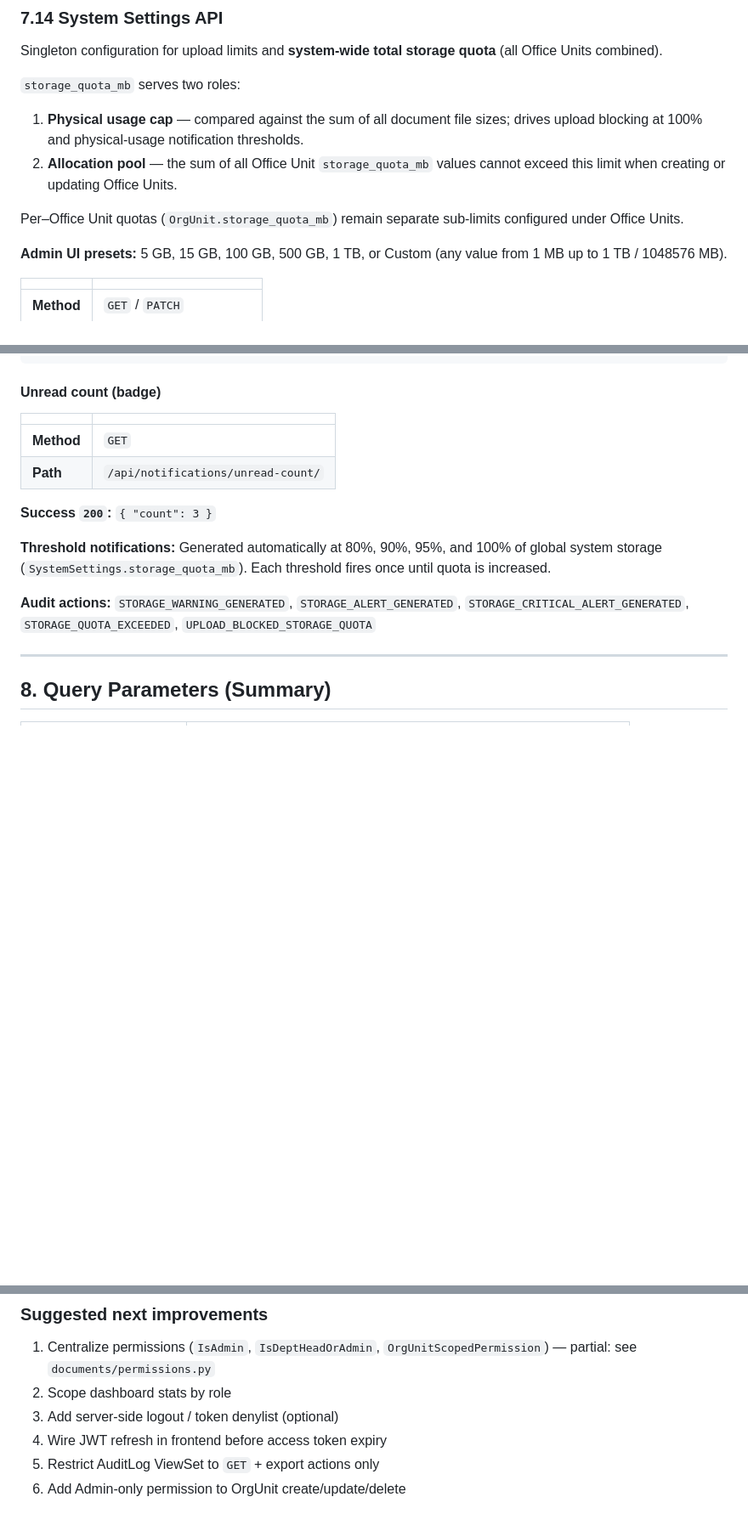
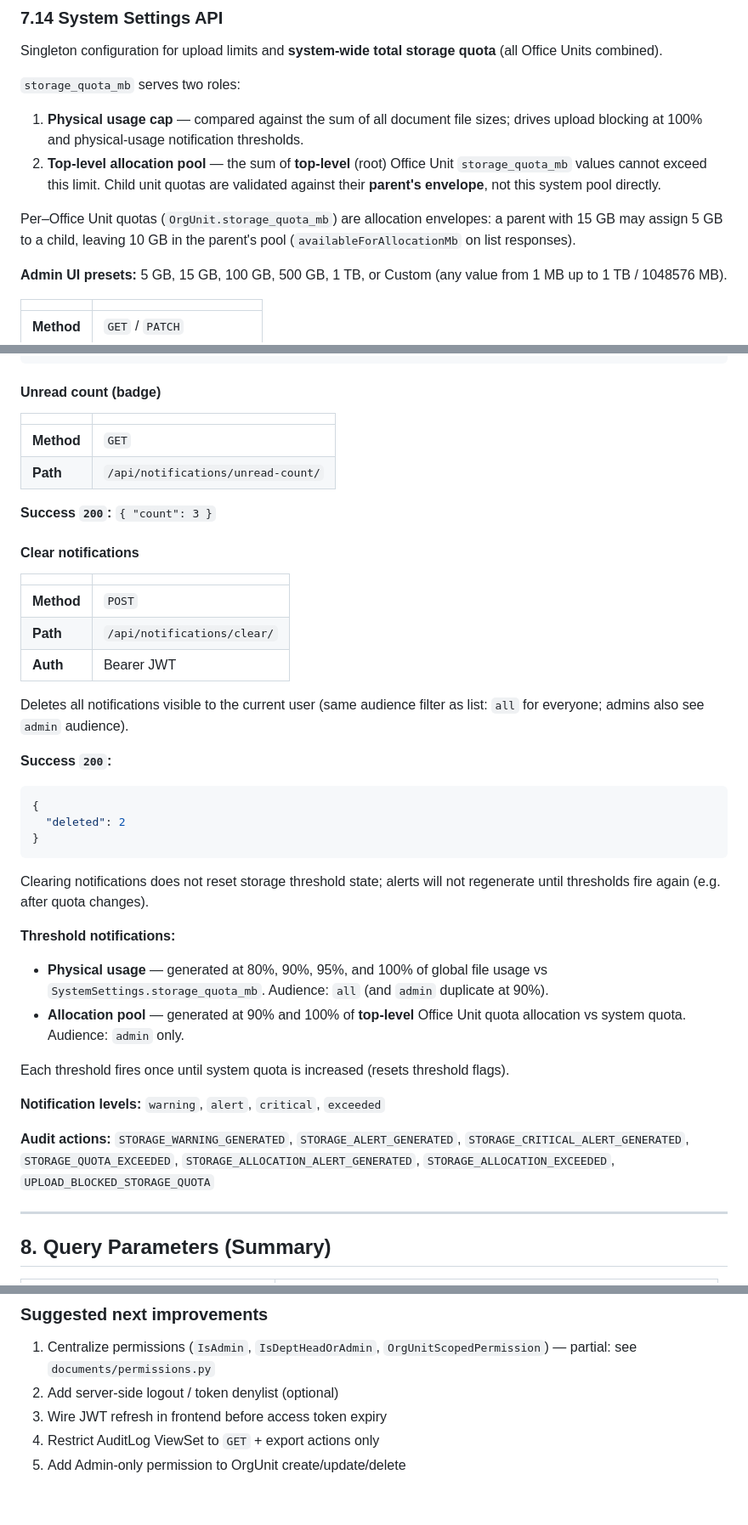
Before and after one commit to codelikeaproz/digitized-filing-system, a Markdown page: docs/API_DOCUMENTATION.md, 3 parts joined by grey strips. Shown at 85% size. Drawn GitHub-style; blank space fills up the shorter version.

````diff
--- a/docs/API_DOCUMENTATION.md
+++ b/docs/API_DOCUMENTATION.md
@@ -1602,9 +1685,9 @@ Singleton configuration for upload limits and **system-wide total storage quota*
 `storage_quota_mb` serves two roles:
 
 1. **Physical usage cap** — compared against the sum of all document file sizes; drives upload blocking at 100% and physical-usage notification thresholds.
-2. **Allocation pool** — the sum of all Office Unit `storage_quota_mb` values cannot exceed this limit when creating or updating Office Units.
-
-Per–Office Unit quotas (`OrgUnit.storage_quota_mb`) remain separate sub-limits configured under Office Units.
+2. **Top-level allocation pool** — the sum of **top-level** (root) Office Unit `storage_quota_mb` values cannot exceed this limit. Child unit quotas are validated against their **parent's envelope**, not this system pool directly.
+
+Per–Office Unit quotas (`OrgUnit.storage_quota_mb`) are allocation envelopes: a parent with 15 GB may assign 5 GB to a child, leaving 10 GB in the parent's pool (`availableForAllocationMb` on list responses).
 
 **Admin UI presets:** 5 GB, 15 GB, 100 GB, 500 GB, 1 TB, or Custom (any value from 1 MB up to 1 TB / 1048576 MB).
 
@@ -1689,9 +1772,36 @@ Returns notifications where `audience=all`, plus `audience=admin` for admin user
 
 **Success `200`:** `{ "count": 3 }`
 
-**Threshold notifications:** Generated automatically at 80%, 90%, 95%, and 100% of global system storage (`SystemSettings.storage_quota_mb`). Each threshold fires once until quota is increased.
-
-**Audit actions:** `STORAGE_WARNING_GENERATED`, `STORAGE_ALERT_GENERATED`, `STORAGE_CRITICAL_ALERT_GENERATED`, `STORAGE_QUOTA_EXCEEDED`, `UPLOAD_BLOCKED_STORAGE_QUOTA`
+#### Clear notifications
+
+| | |
+|---|---|
+| **Method** | `POST` |
+| **Path** | `/api/notifications/clear/` |
+| **Auth** | Bearer JWT |
+
+Deletes all notifications visible to the current user (same audience filter as list: `all` for everyone; admins also see `admin` audience).
+
+**Success `200`:**
+
+```json
+{
+  "deleted": 2
+}
+```
+
+Clearing notifications does not reset storage threshold state; alerts will not regenerate until thresholds fire again (e.g. after quota changes).
+
+**Threshold notifications:**
+
+- **Physical usage** — generated at 80%, 90%, 95%, and 100% of global file usage vs `SystemSettings.storage_quota_mb`. Audience: `all` (and `admin` duplicate at 90%).
+- **Allocation pool** — generated at 90% and 100% of **top-level** Office Unit quota allocation vs system quota. Audience: `admin` only.
+
+Each threshold fires once until system quota is increased (resets threshold flags).
+
+**Notification levels:** `warning`, `alert`, `critical`, `exceeded`
+
+**Audit actions:** `STORAGE_WARNING_GENERATED`, `STORAGE_ALERT_GENERATED`, `STORAGE_CRITICAL_ALERT_GENERATED`, `STORAGE_QUOTA_EXCEEDED`, `STORAGE_ALLOCATION_ALERT_GENERATED`, `STORAGE_ALLOCATION_EXCEEDED`, `UPLOAD_BLOCKED_STORAGE_QUOTA`
 
 ---
 
@@ -1991,8 +2102,7 @@ Use JWT **Authorize** in Swagger with: `Bearer <access_token>` from login.
 ### Suggested next improvements
 
 1. Centralize permissions (`IsAdmin`, `IsDeptHeadOrAdmin`, `OrgUnitScopedPermission`) — partial: see `documents/permissions.py`
-2. Scope dashboard stats by role
-3. Add server-side logout / token denylist (optional)
-4. Wire JWT refresh in frontend before access token expiry
-5. Restrict AuditLog ViewSet to `GET` + export actions only
-6. Add Admin-only permission to OrgUnit create/update/delete
+2. Add server-side logout / token denylist (optional)
+3. Wire JWT refresh in frontend before access token expiry
+4. Restrict AuditLog ViewSet to `GET` + export actions only
+5. Add Admin-only permission to OrgUnit create/update/delete
````
Also changed, not shown: other parts of docs/API_DOCUMENTATION.md (+115 -31 lines).
